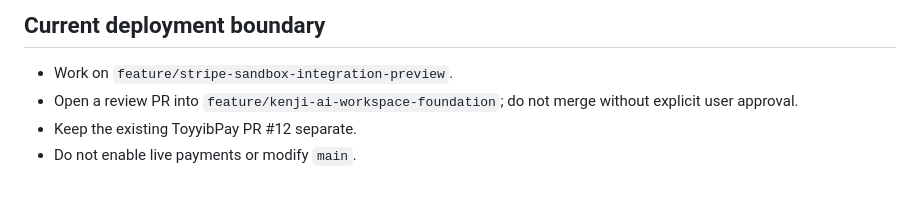
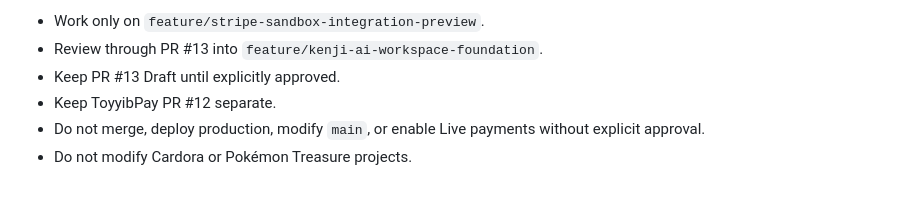
Before and after one commit to bosscobossco69-wq/kenji-smart-tools, a Markdown page: workspace/stripe-sandbox-setup.md, the part around one of its changes. GitHub-like rendering.

```diff
--- a/workspace/stripe-sandbox-setup.md
+++ b/workspace/stripe-sandbox-setup.md
@@ -47,7 +60,7 @@ Until those prerequisites exist, routes must fail closed with HTTP 503 and must
 
-## Current deployment boundary
-
-- Work on `feature/stripe-sandbox-integration-preview`.
-- Open a review PR into `feature/kenji-ai-workspace-foundation`; do not merge without explicit user approval.
-- Keep the existing ToyyibPay PR #12 separate.
-- Do not enable live payments or modify `main`.
+- Work only on `feature/stripe-sandbox-integration-preview`.
+- Review through PR #13 into `feature/kenji-ai-workspace-foundation`.
+- Keep PR #13 Draft until explicitly approved.
+- Keep ToyyibPay PR #12 separate.
+- Do not merge, deploy production, modify `main`, or enable Live payments without explicit approval.
+- Do not modify Cardora or Pokémon Treasure projects.
```
Also changed, not shown: other parts of workspace/stripe-sandbox-setup.md (+44 -31 lines).
